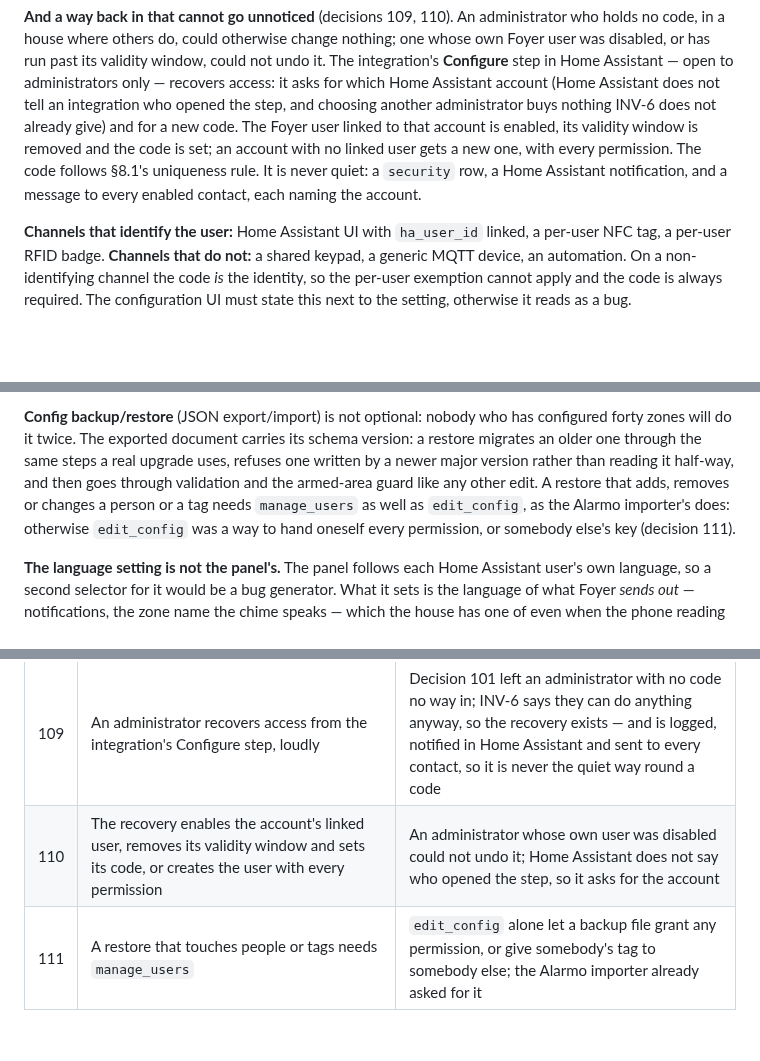
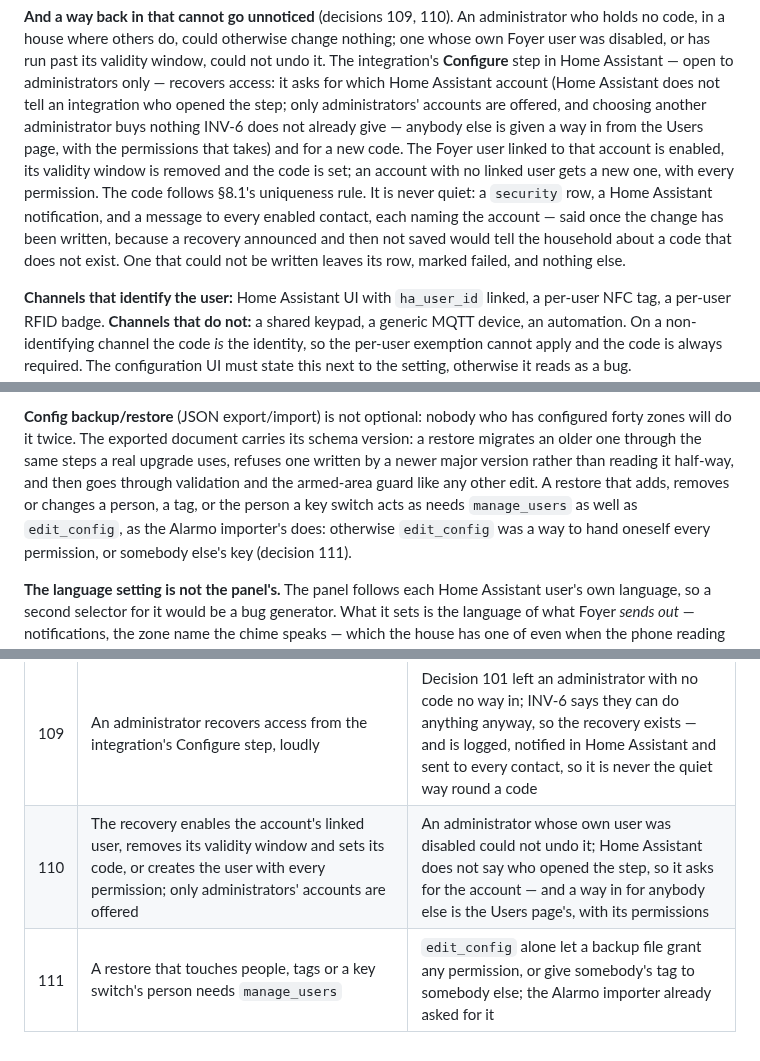
Before and after one commit to foyer-labs/Foyer-Home-Defender, a Markdown page: docs/SPEC.md, 3 parts joined by grey strips. Rendered like a GitHub page; blank space fills up the shorter version.

Commit message:
Say that the recovery is offered to administrators only, and announced once written
A review of the recovery found the step offering every account, and an
announcement that went out before a write another save could still beat.
Both are the SPEC's to say before the code follows it.

Co-Authored-By: Claude Opus 5.5 <noreply@anthropic.com>

```diff
--- a/docs/SPEC.md
+++ b/docs/SPEC.md
@@ -992,13 +992,18 @@ change nothing; one whose own Foyer user was disabled, or has run past its
 validity window, could not undo it. The integration's **Configure** step in
 Home Assistant — open to administrators only — recovers access: it asks for
 which Home Assistant account (Home Assistant does not tell an integration who
-opened the step, and choosing another administrator buys nothing INV-6 does
-not already give) and for a new code. The Foyer user linked to that account
+opened the step; only administrators' accounts are offered, and choosing
+another administrator buys nothing INV-6 does not already give — anybody
+else is given a way in from the Users page, with the permissions that takes)
+and for a new code. The Foyer user linked to that account
 is enabled, its validity window is removed and the code is set; an account
 with no linked user gets a new one, with every permission. The code follows
 §8.1's uniqueness rule. It is never quiet: a `security` row, a Home Assistant
 notification, and a message to every enabled contact, each naming the
-account.
+account — said once the change has been written, because a recovery
+announced and then not saved would tell the household about a code that does
+not exist. One that could not be written leaves its row, marked failed, and
+nothing else.
 
 **Channels that identify the user:** Home Assistant UI with `ha_user_id` linked,
 a per-user NFC tag, a per-user RFID badge. **Channels that do not:** a shared
@@ -1747,8 +1752,9 @@ configured forty zones will do it twice. The exported document carries its
 schema version: a restore migrates an older one through the same steps a real
 upgrade uses, refuses one written by a newer major version rather than reading
 it half-way, and then goes through validation and the armed-area guard like
-any other edit. A restore that adds, removes or changes a person or a tag
-needs `manage_users` as well as `edit_config`, as the Alarmo importer's
+any other edit. A restore that adds, removes or changes a person, a tag, or
+the person a key switch acts as needs `manage_users` as well as
+`edit_config`, as the Alarmo importer's
 does: otherwise `edit_config` was a way to hand oneself every permission, or
 somebody else's key (decision 111).
 
@@ -2233,5 +2239,5 @@ document should make one of them on purpose.
 | 107 | Arming is refused while a walk test runs | The test arms every area and its end disarms them all; an arming accepted in between was undone without a word |
 | 108 | `alarm_cleared` is raised when a disarm clears an area's alarm memory | §6.1 named it and nothing raised it; an alarm is often over long before anybody clears it, and "the lamp that says something happened" needs the second moment, not the first |
 | 109 | An administrator recovers access from the integration's Configure step, loudly | Decision 101 left an administrator with no code no way in; INV-6 says they can do anything anyway, so the recovery exists — and is logged, notified in Home Assistant and sent to every contact, so it is never the quiet way round a code |
-| 110 | The recovery enables the account's linked user, removes its validity window and sets its code, or creates the user with every permission | An administrator whose own user was disabled could not undo it; Home Assistant does not say who opened the step, so it asks for the account |
-| 111 | A restore that touches people or tags needs `manage_users` | `edit_config` alone let a backup file grant any permission, or give somebody's tag to somebody else; the Alarmo importer already asked for it |
+| 110 | The recovery enables the account's linked user, removes its validity window and sets its code, or creates the user with every permission; only administrators' accounts are offered | An administrator whose own user was disabled could not undo it; Home Assistant does not say who opened the step, so it asks for the account — and a way in for anybody else is the Users page's, with its permissions |
+| 111 | A restore that touches people, tags or a key switch's person needs `manage_users` | `edit_config` alone let a backup file grant any permission, or give somebody's tag to somebody else; the Alarmo importer already asked for it |
```
